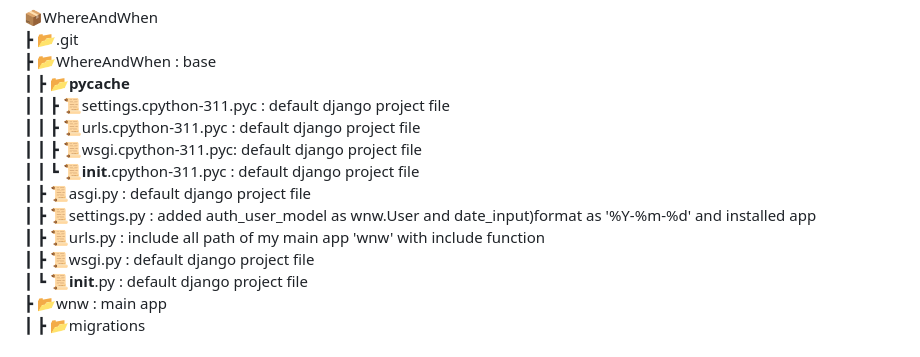
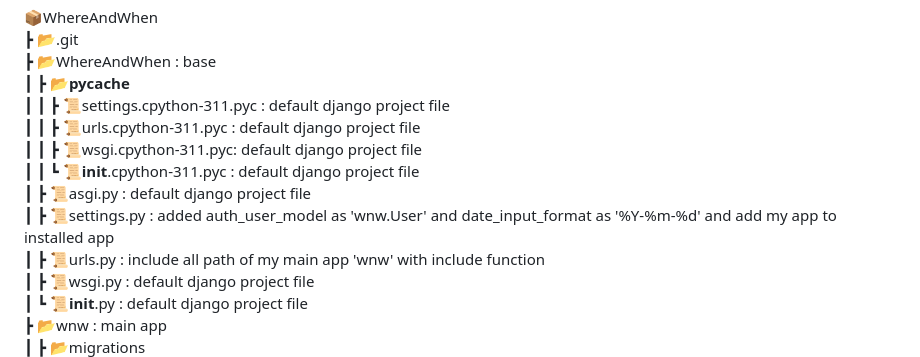
Before and after one commit to VuKhoa23/WhereAndWhen, a Markdown page: README.md, the part around the change. GitHub-like rendering.

```diff
--- a/README.md
+++ b/README.md
@@ -61,7 +61,7 @@ So, user can have everything they want for a trip manager using my application.
  ┃ ┃ ┣ 📜wsgi.cpython-311.pyc: default django project file \
  ┃ ┃ ┗ 📜**init**.cpython-311.pyc : default django project file \
  ┃ ┣ 📜asgi.py : default django project file \
- ┃ ┣ 📜settings.py : added auth_user_model as wnw.User and date_input)format as '%Y-%m-%d' and installed app \
+ ┃ ┣ 📜settings.py : added auth_user_model as 'wnw.User' and date_input_format as '%Y-%m-%d' and add my app to installed app \
  ┃ ┣ 📜urls.py : include all path of my main app 'wnw' with include function \
  ┃ ┣ 📜wsgi.py : default django project file \
  ┃ ┗ 📜**init**.py : default django project file \
```
